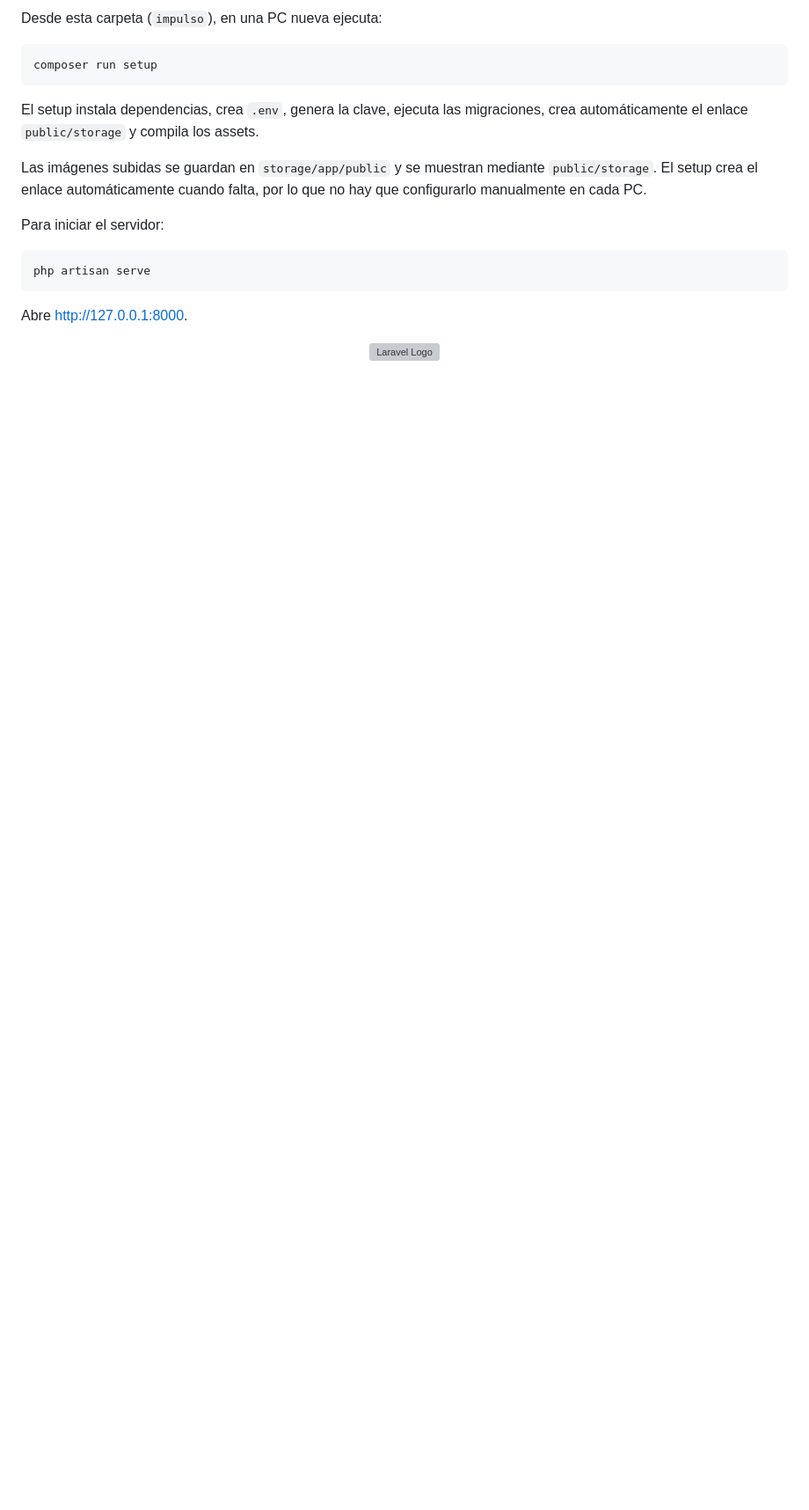
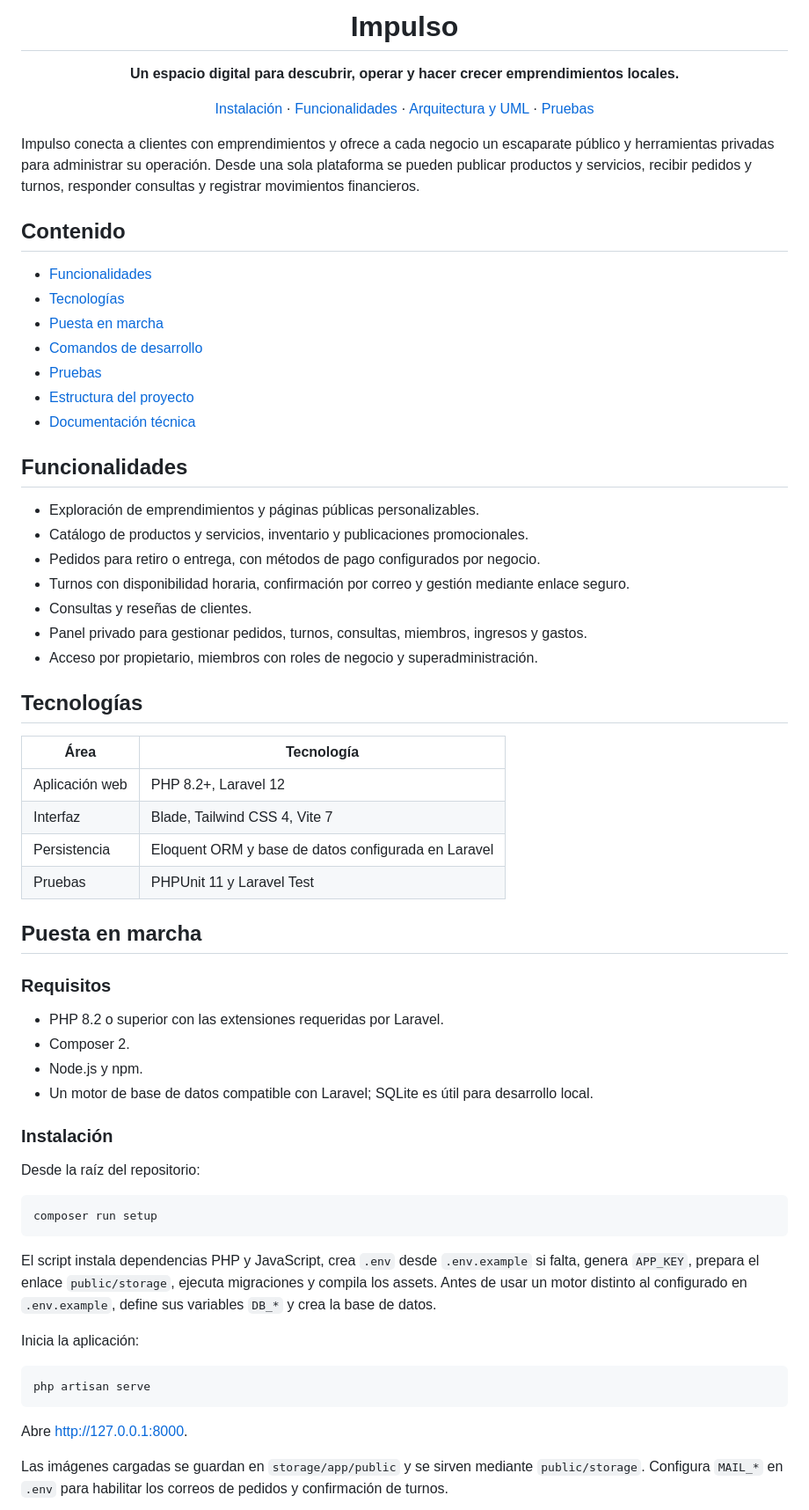
Before and after one commit to ifurque/impulso, a Markdown page: impulso/README.md, the part around one of its changes. Shown at 88% size. Drawn GitHub-style; blank space fills up the shorter version; grey boxes are pictures that could not be loaded.

````diff
--- a/impulso/README.md
+++ b/impulso/README.md
@@ -2,21 +2,69 @@
 
-Desde esta carpeta (`impulso`), en una PC nueva ejecuta:
+# Impulso
+
+**Un espacio digital para descubrir, operar y hacer crecer emprendimientos locales.**
+
+[Instalación](#puesta-en-marcha) · [Funcionalidades](#funcionalidades) · [Arquitectura y UML](docs/arquitectura.md) · [Pruebas](#pruebas)
+
+</div>
+
+Impulso conecta a clientes con emprendimientos y ofrece a cada negocio un escaparate público y herramientas privadas para administrar su operación. Desde una sola plataforma se pueden publicar productos y servicios, recibir pedidos y turnos, responder consultas y registrar movimientos financieros.
+
+## Contenido
+
+- [Funcionalidades](#funcionalidades)
+- [Tecnologías](#tecnologías)
+- [Puesta en marcha](#puesta-en-marcha)
+- [Comandos de desarrollo](#comandos-de-desarrollo)
+- [Pruebas](#pruebas)
+- [Estructura del proyecto](#estructura-del-proyecto)
+- [Documentación técnica](#documentación-técnica)
+
+## Funcionalidades
+
+- Exploración de emprendimientos y páginas públicas personalizables.
+- Catálogo de productos y servicios, inventario y publicaciones promocionales.
+- Pedidos para retiro o entrega, con métodos de pago configurados por negocio.
+- Turnos con disponibilidad horaria, confirmación por correo y gestión mediante enlace seguro.
+- Consultas y reseñas de clientes.
+- Panel privado para gestionar pedidos, turnos, consultas, miembros, ingresos y gastos.
+- Acceso por propietario, miembros con roles de negocio y superadministración.
+
+## Tecnologías
+
+| Área | Tecnología |
+| --- | --- |
+| Aplicación web | PHP 8.2+, Laravel 12 |
+| Interfaz | Blade, Tailwind CSS 4, Vite 7 |
+| Persistencia | Eloquent ORM y base de datos configurada en Laravel |
+| Pruebas | PHPUnit 11 y Laravel Test |
+
+## Puesta en marcha
+
+### Requisitos
+
+- PHP 8.2 o superior con las extensiones requeridas por Laravel.
+- Composer 2.
+- Node.js y npm.
+- Un motor de base de datos compatible con Laravel; SQLite es útil para desarrollo local.
+
+### Instalación
+
+Desde la raíz del repositorio:
 
 ```bash
 composer run setup
 ```
 
-El setup instala dependencias, crea `.env`, genera la clave, ejecuta las migraciones, crea automáticamente el enlace `public/storage` y compila los assets.
+El script instala dependencias PHP y JavaScript, crea `.env` desde `.env.example` si falta, genera `APP_KEY`, prepara el enlace `public/storage`, ejecuta migraciones y compila los assets. Antes de usar un motor distinto al configurado en `.env.example`, define sus variables `DB_*` y crea la base de datos.
 
-Las imágenes subidas se guardan en `storage/app/public` y se muestran mediante `public/storage`. El setup crea el enlace automáticamente cuando falta, por lo que no hay que configurarlo manualmente en cada PC.
-
-Para iniciar el servidor:
+Inicia la aplicación:
 
 ```bash
 php artisan serve
 ```
 
-Abre http://127.0.0.1:8000.
+Abre <http://127.0.0.1:8000>.
 
-<p align="center"><a href="https://laravel.com" target="_blank"><img src="https://raw.githubusercontent.com/laravel/art/master/logo-lockup/5%20SVG/2%20CMYK/1%20Full%20Color/laravel-logolockup-cmyk-red.svg" width="400" alt="Laravel Logo"></a></p>
+Las imágenes cargadas se guardan en `storage/app/public` y se sirven mediante `public/storage`. Configura `MAIL_*` en `.env` para habilitar los correos de pedidos y confirmación de turnos.
 
````
Also changed, not shown: other parts of impulso/README.md (+27 -48 lines), impulso/docs/arquitectura.md (added, +322 -0 lines).
